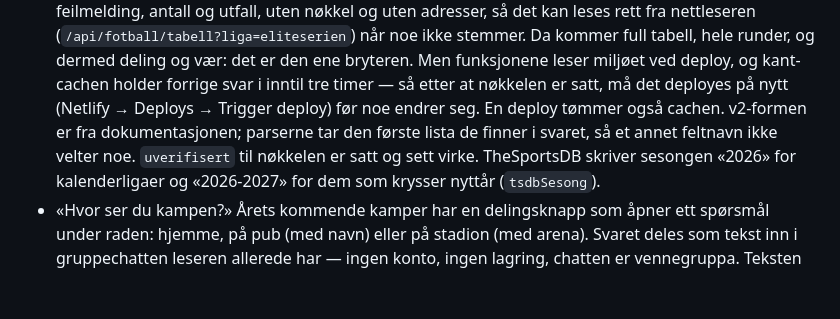
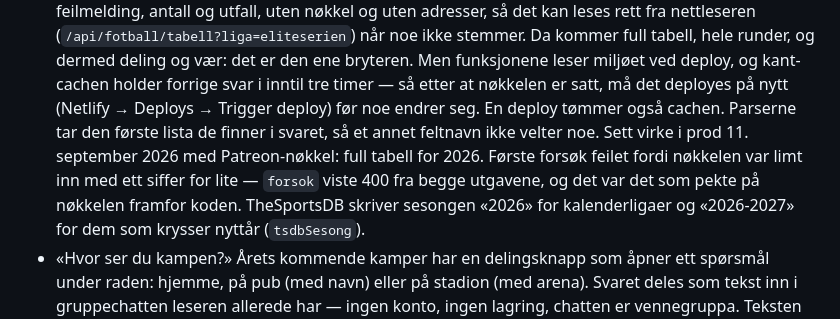
Before and after one commit to runevangen/sb, a Markdown page: CLAUDE.md, the part around the change. GitHub-like rendering; blank space fills up the shorter version.

Commit message:
CLAUDE.md: TheSportsDB med Patreon-nokkel er sett virke i prod (#56)
Claude-Session: https://claude.ai/code/session_01T9RV8QWGVGJsGaN9gG6ahW

Co-authored-by: Claude <noreply@anthropic.com>

```diff
--- a/CLAUDE.md
+++ b/CLAUDE.md
@@ -149,9 +149,12 @@ hjemme der — ingen DOM, ingen nettverk, ingen lagring — så legg den der.
   svar i inntil tre timer — så etter at nøkkelen er satt, må det
   deployes på nytt (Netlify → Deploys → Trigger deploy) før noe endrer
   seg. En deploy tømmer også cachen.
-  v2-formen er fra dokumentasjonen; parserne tar den første lista de
-  finner i svaret, så et annet feltnavn ikke velter noe. `uverifisert`
-  til nøkkelen er satt og sett virke. TheSportsDB skriver sesongen «2026»
+  Parserne tar den første lista de finner i svaret, så et annet
+  feltnavn ikke velter noe. Sett virke i prod 11. september 2026 med
+  Patreon-nøkkel: full tabell for 2026. Første forsøk feilet fordi
+  nøkkelen var limt inn med ett siffer for lite — `forsok` viste 400 fra
+  begge utgavene, og det var det som pekte på nøkkelen framfor koden.
+  TheSportsDB skriver sesongen «2026»
   for kalenderligaer og «2026-2027» for dem som krysser nyttår
   (`tsdbSesong`).
 - «Hvor ser du kampen?» Årets kommende kamper har en delingsknapp som
```
